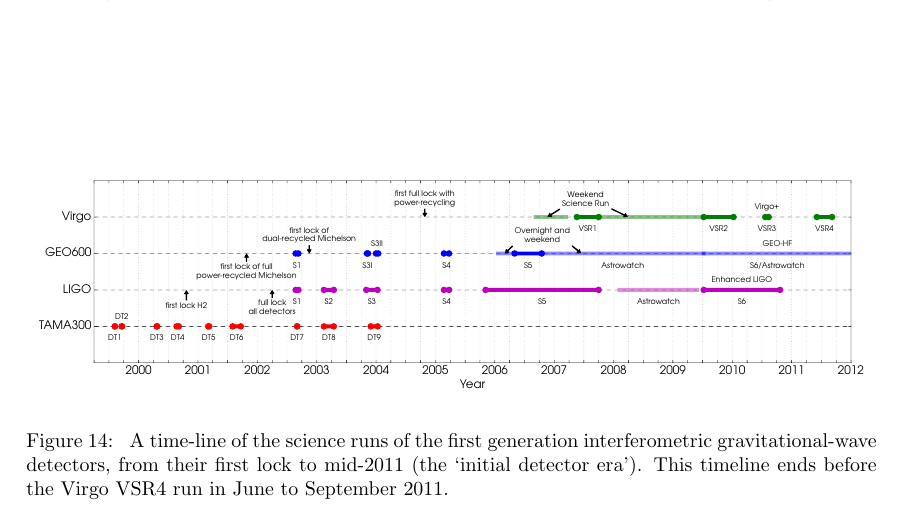
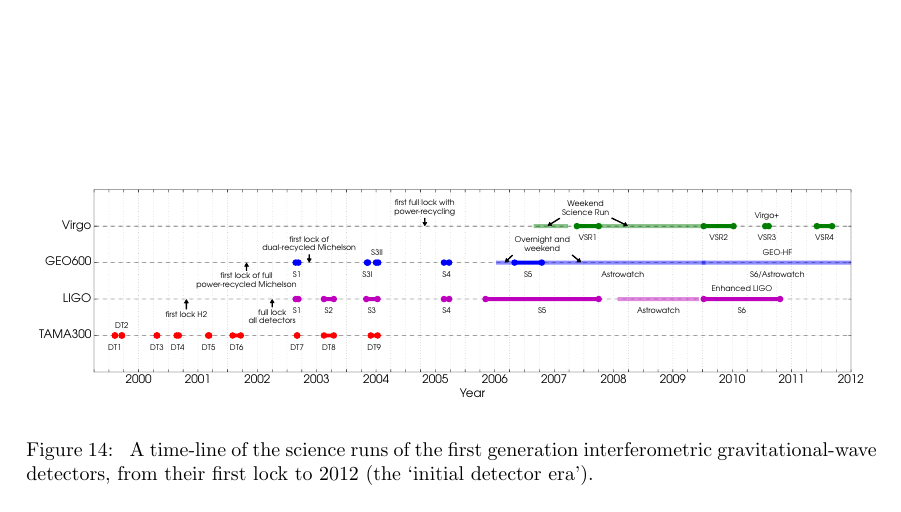
Before and after one commit to mattpitkin/living_rev_article, a LaTeX paper (updated_article.tex, which reads figures/runtimes/caption.tex): part of page 12 of 24, cut so that both start at the same text. Compiled offline with pdfLaTeX.

Commit message:
Fix caption for run times

```diff
--- a/figures/runtimes/caption.tex
+++ b/figures/runtimes/caption.tex
@@ -1,2 +1,2 @@
 \label{figure:runtimes}
-A time-line of the science runs of the first generation interferometric gravitational-wave detectors, from their first lock to mid-2011 (the `initial detector era'). This timeline ends before the Virgo VSR4 run in June to September 2011.
+A time-line of the science runs of the first generation interferometric gravitational-wave detectors, from their first lock to 2012 (the `initial detector era').
```
